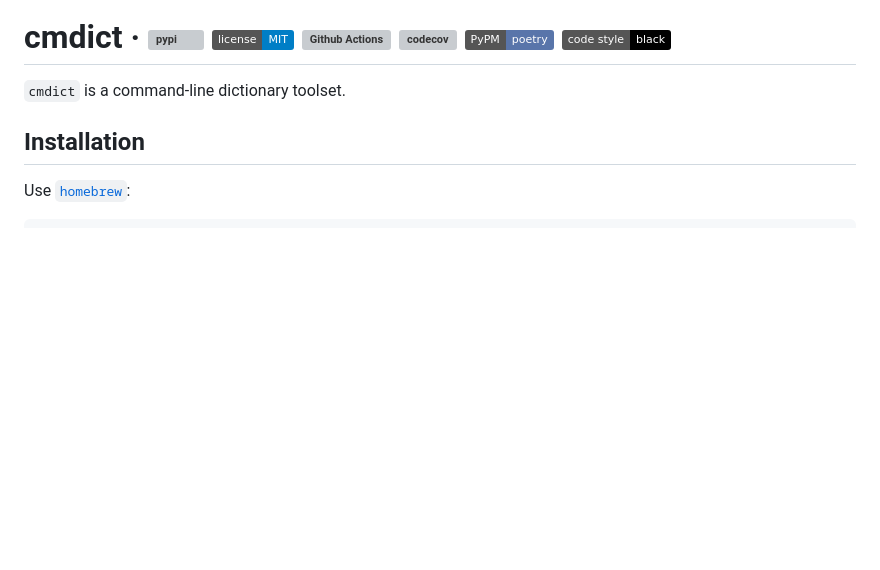
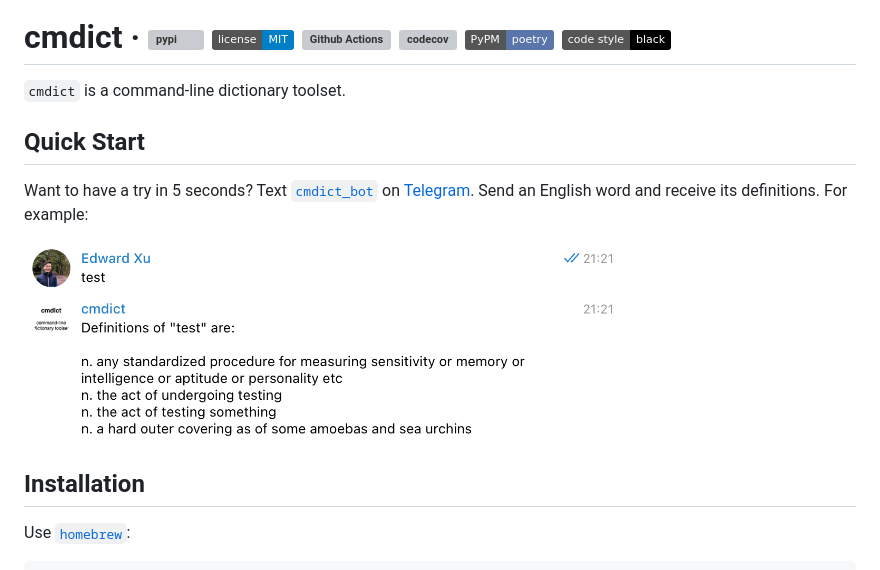
Before and after one commit to pastydev/cmdict, a Markdown page: README.md, the part around the change. Drawn GitHub-style; pictures changed too: img/light-demo.png (added); badges without logos; blank space fills up the shorter version; grey boxes are pictures that could not be loaded.

Commit message:
Add "quick start" for how to try in Telegram (#107)

```diff
--- a/README.md
+++ b/README.md
@@ -1,6 +1,12 @@
 # cmdict &middot; [![pypi](https://badge.fury.io/py/cmdict.svg)](https://pypi.org/project/cmdict/) [![GitHub license](https://img.shields.io/badge/license-MIT-blue.svg)](https://github.com/zequnyu/cmdict/blob/master/LICENSE) [![Github Actions](https://github.com/zequnyu/cmdict/workflows/cmdict/badge.svg)](https://github.com/zequnyu/cmdict/actions) [![codecov](https://codecov.io/gh/zequnyu/cmdict/branch/master/graph/badge.svg)](https://codecov.io/gh/zequnyu/cmdict) [![poetry](https://img.shields.io/badge/PyPM-poetry-5975aa)](https://python-poetry.org) [![black](https://img.shields.io/badge/code%20style-black-000000.svg)](https://github.com/psf/black)
 
 `cmdict` is a command-line dictionary toolset.
+
+## Quick Start
+
+Want to have a try in 5 seconds? Text [`cmdict_bot`](https://t.me/cmdict_bot) on [Telegram](https://telegram.org/). Send an English word and receive its definitions. For example:
+
+<img width="600" src="img/light-demo.png">
 
 ## Installation
 
```
